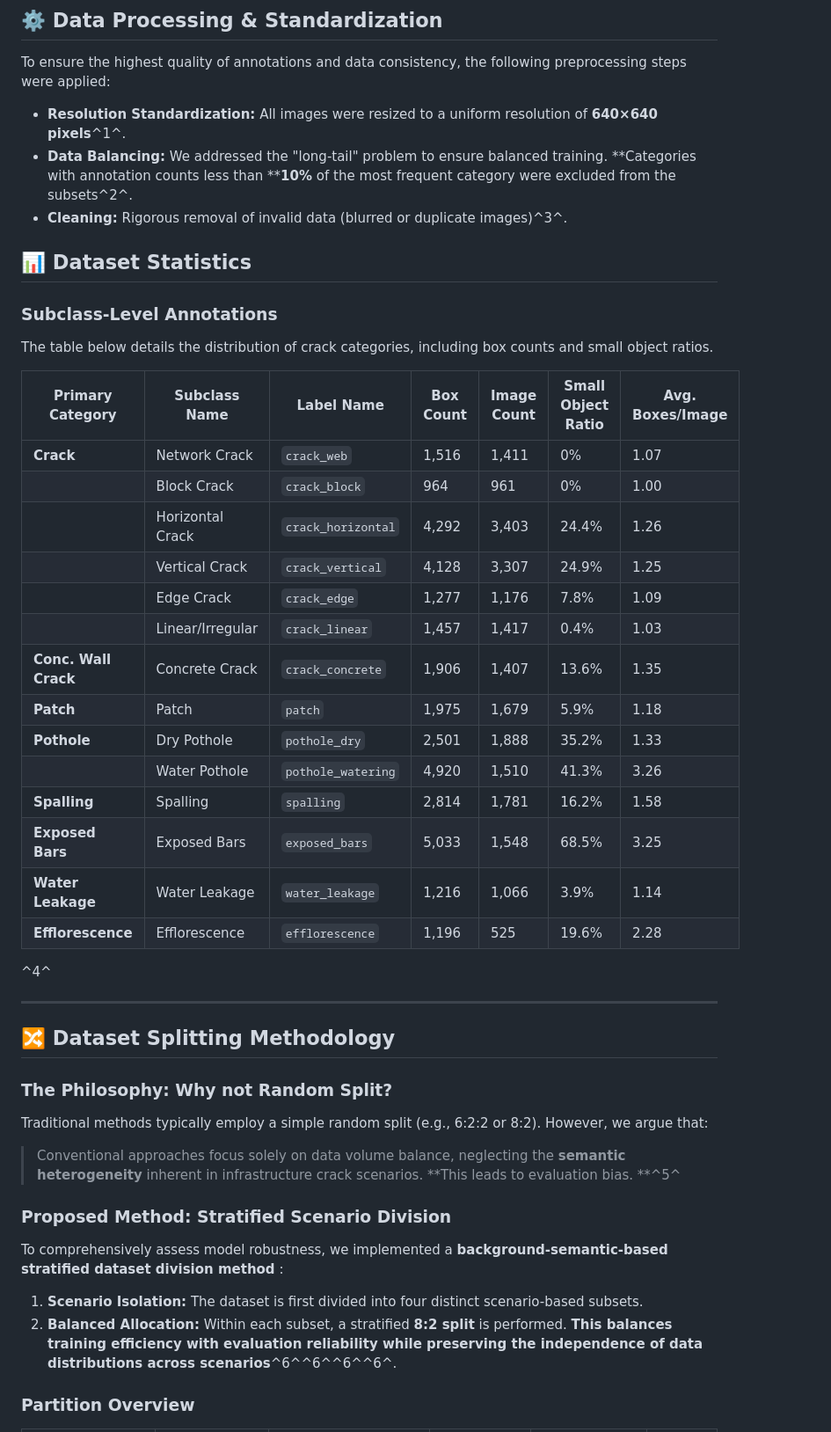
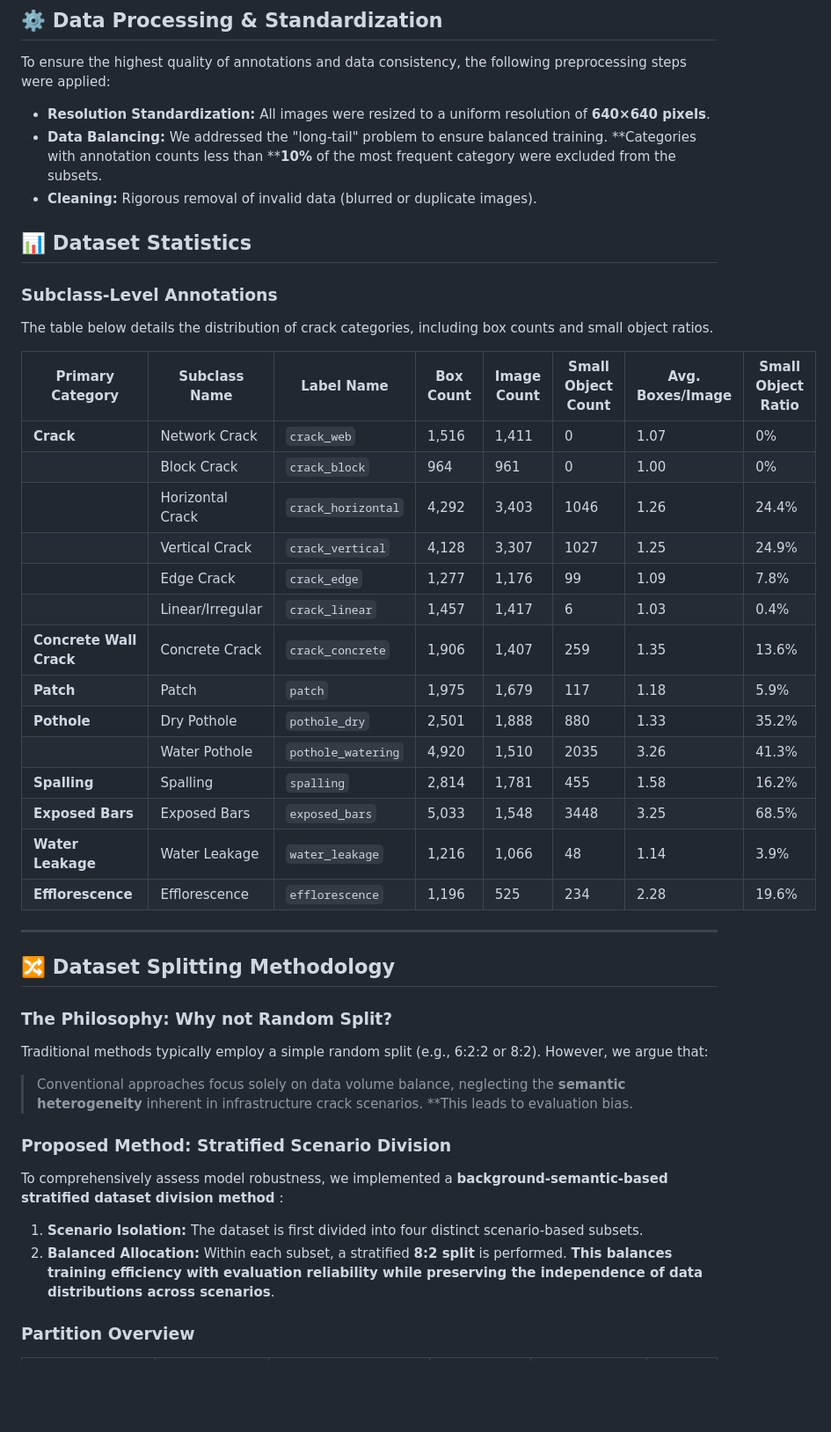
Before and after one commit to lindongjzli/transportation-infrastructure-crack-dataset, a Markdown page: README.md, the part around the change printed below. Shown: that part at 88% size. GitHub-like rendering; blank space fills up the shorter version.

Commit message:
data

```diff
--- a/README.md
+++ b/README.md
@@ -12,9 +12,9 @@ After a rigorous cleaning process—removing duplicate, blurred, and invalid ima
 
 To ensure the highest quality of annotations and data consistency, the following preprocessing steps were applied:
 
-* **Resolution Standardization:** All images were resized to a uniform resolution of **640×640 pixels**^1^.
-* **Data Balancing:** We addressed the "long-tail" problem to ensure balanced training. **Categories with annotation counts less than ****10%** of the most frequent category were excluded from the subsets^2^.
-* **Cleaning:** Rigorous removal of invalid data (blurred or duplicate images)^3^.
+* **Resolution Standardization:** All images were resized to a uniform resolution of **640×640 pixels**.
+* **Data Balancing:** We addressed the "long-tail" problem to ensure balanced training. **Categories with annotation counts less than ****10%** of the most frequent category were excluded from the subsets.
+* **Cleaning:** Rigorous removal of invalid data (blurred or duplicate images).
 
 ## 📊 Dataset Statistics
 
@@ -22,24 +22,22 @@ To ensure the highest quality of annotations and data consistency, the following
 
 The table below details the distribution of crack categories, including box counts and small object ratios.
 
-| **Primary Category** | **Subclass Name** | **Label Name** | **Box Count** | **Image Count** | **Small Object Ratio** | **Avg. Boxes/Image** |
-| -------------------------- | ----------------------- | -------------------- | ------------------- | --------------------- | ---------------------------- | -------------------------- |
-| **Crack**            | Network Crack           | `crack_web`        | 1,516               | 1,411                 | 0%                           | 1.07                       |
-|                            | Block Crack             | `crack_block`      | 964                 | 961                   | 0%                           | 1.00                       |
-|                            | Horizontal Crack        | `crack_horizontal` | 4,292               | 3,403                 | 24.4%                        | 1.26                       |
-|                            | Vertical Crack          | `crack_vertical`   | 4,128               | 3,307                 | 24.9%                        | 1.25                       |
-|                            | Edge Crack              | `crack_edge`       | 1,277               | 1,176                 | 7.8%                         | 1.09                       |
-|                            | Linear/Irregular        | `crack_linear`     | 1,457               | 1,417                 | 0.4%                         | 1.03                       |
-| **Conc. Wall Crack** | Concrete Crack          | `crack_concrete`   | 1,906               | 1,407                 | 13.6%                        | 1.35                       |
-| **Patch**            | Patch                   | `patch`            | 1,975               | 1,679                 | 5.9%                         | 1.18                       |
-| **Pothole**          | Dry Pothole             | `pothole_dry`      | 2,501               | 1,888                 | 35.2%                        | 1.33                       |
-|                            | Water Pothole           | `pothole_watering` | 4,920               | 1,510                 | 41.3%                        | 3.26                       |
-| **Spalling**         | Spalling                | `spalling`         | 2,814               | 1,781                 | 16.2%                        | 1.58                       |
-| **Exposed Bars**     | Exposed Bars            | `exposed_bars`     | 5,033               | 1,548                 | 68.5%                        | 3.25                       |
-| **Water Leakage**    | Water Leakage           | `water_leakage`    | 1,216               | 1,066                 | 3.9%                         | 1.14                       |
-| **Efflorescence**    | Efflorescence           | `efflorescence`    | 1,196               | 525                   | 19.6%                        | 2.28                       |
-
-^4^
+| **Primary Category**     | **Subclass Name** | **Label Name** | **Box Count** | **Image Count** | **Small Object Count** | **Avg. Boxes/Image** | Small Object Ratio |
+| ------------------------------ | ----------------------- | -------------------- | ------------------- | --------------------- | ---------------------------- | -------------------------- | ------------------ |
+| **Crack**                | Network Crack           | `crack_web`        | 1,516               | 1,411                 | 0                            | 1.07                       | 0%                 |
+|                                | Block Crack             | `crack_block`      | 964                 | 961                   | 0                            | 1.00                       | 0%                 |
+|                                | Horizontal Crack        | `crack_horizontal` | 4,292               | 3,403                 | 1046                         | 1.26                       | 24.4%              |
+|                                | Vertical Crack          | `crack_vertical`   | 4,128               | 3,307                 | 1027                         | 1.25                       | 24.9%              |
+|                                | Edge Crack              | `crack_edge`       | 1,277               | 1,176                 | 99                           | 1.09                       | 7.8%               |
+|                                | Linear/Irregular        | `crack_linear`     | 1,457               | 1,417                 | 6                            | 1.03                       | 0.4%               |
+| **Concrete Wall Crack** | Concrete Crack          | `crack_concrete`   | 1,906               | 1,407                 | 259                          | 1.35                       | 13.6%              |
+| **Patch**                | Patch                   | `patch`            | 1,975               | 1,679                 | 117                          | 1.18                       | 5.9%               |
+| **Pothole**              | Dry Pothole             | `pothole_dry`      | 2,501               | 1,888                 | 880                          | 1.33                       | 35.2%              |
+|                                | Water Pothole           | `pothole_watering` | 4,920               | 1,510                 | 2035                         | 3.26                       | 41.3%              |
+| **Spalling**             | Spalling                | `spalling`         | 2,814               | 1,781                 | 455                          | 1.58                       | 16.2%              |
+| **Exposed Bars**         | Exposed Bars            | `exposed_bars`     | 5,033               | 1,548                 | 3448                         | 3.25                       | 68.5%              |
+| **Water Leakage**        | Water Leakage           | `water_leakage`    | 1,216               | 1,066                 | 48                           | 1.14                       | 3.9%               |
+| **Efflorescence**        | Efflorescence           | `efflorescence`    | 1,196               | 525                   | 234                          | 2.28                       | 19.6%              |
 
 ---
 
@@ -49,14 +47,14 @@ The table below details the distribution of crack categories, including box coun
 
 Traditional methods typically employ a simple random split (e.g., 6:2:2 or 8:2). However, we argue that:
 
-> Conventional approaches focus solely on data volume balance, neglecting the **semantic heterogeneity** inherent in infrastructure crack scenarios. **This leads to evaluation bias. **^5^
+> Conventional approaches focus solely on data volume balance, neglecting the **semantic heterogeneity** inherent in infrastructure crack scenarios. **This leads to evaluation bias.
 
 ### Proposed Method: Stratified Scenario Division
 
 To comprehensively assess model robustness, we implemented a  **background-semantic-based stratified dataset division method** :
 
 1. **Scenario Isolation:** The dataset is first divided into four distinct scenario-based subsets.
-2. **Balanced Allocation:** Within each subset, a stratified **8:2 split** is performed. **This balances training efficiency with evaluation reliability while preserving the independence of data distributions across scenarios**^6^^6^^6^^6^.
+2. **Balanced Allocation:** Within each subset, a stratified **8:2 split** is performed. **This balances training efficiency with evaluation reliability while preserving the independence of data distributions across scenarios**.
 
 ### Partition Overview
 
```
Also changed, not shown: other parts of README.md (+7 -13 lines), image/README/1764056011982.png (added).
